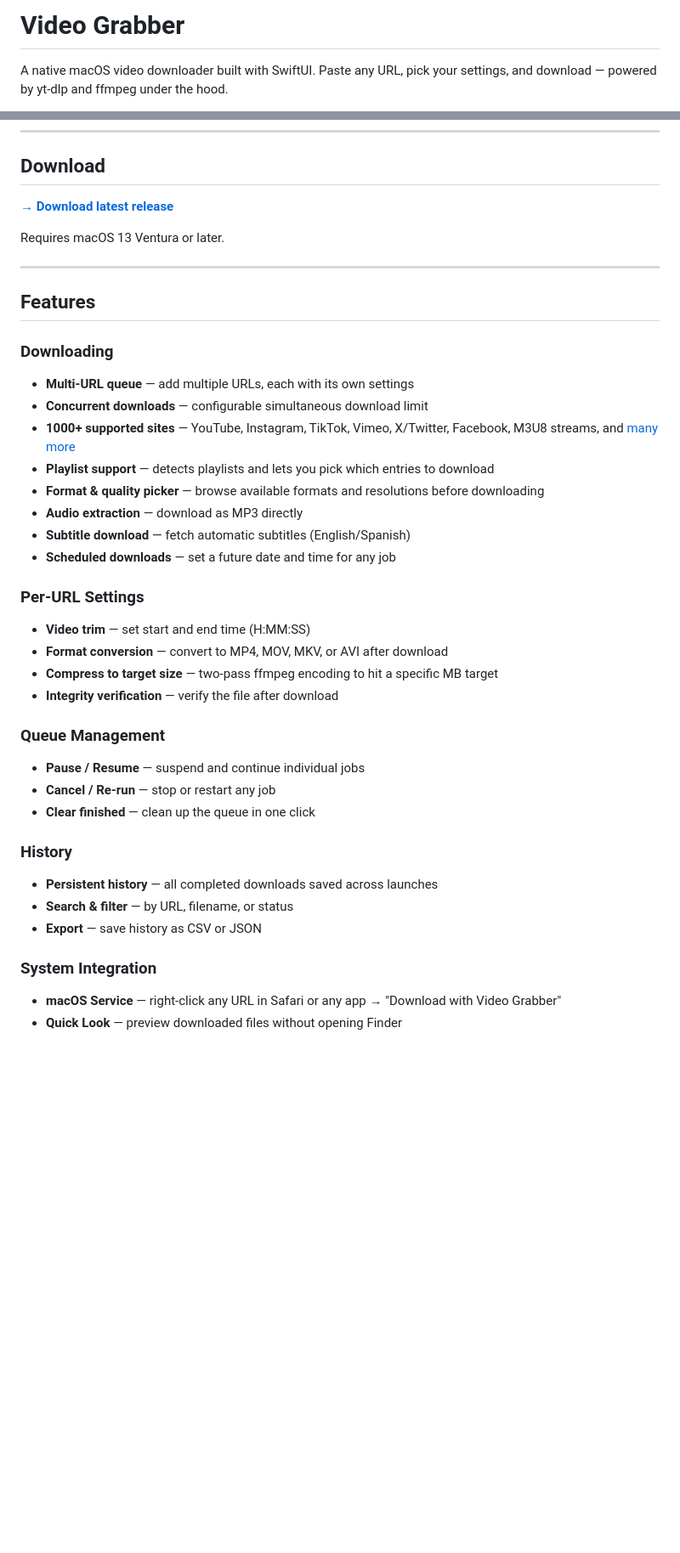
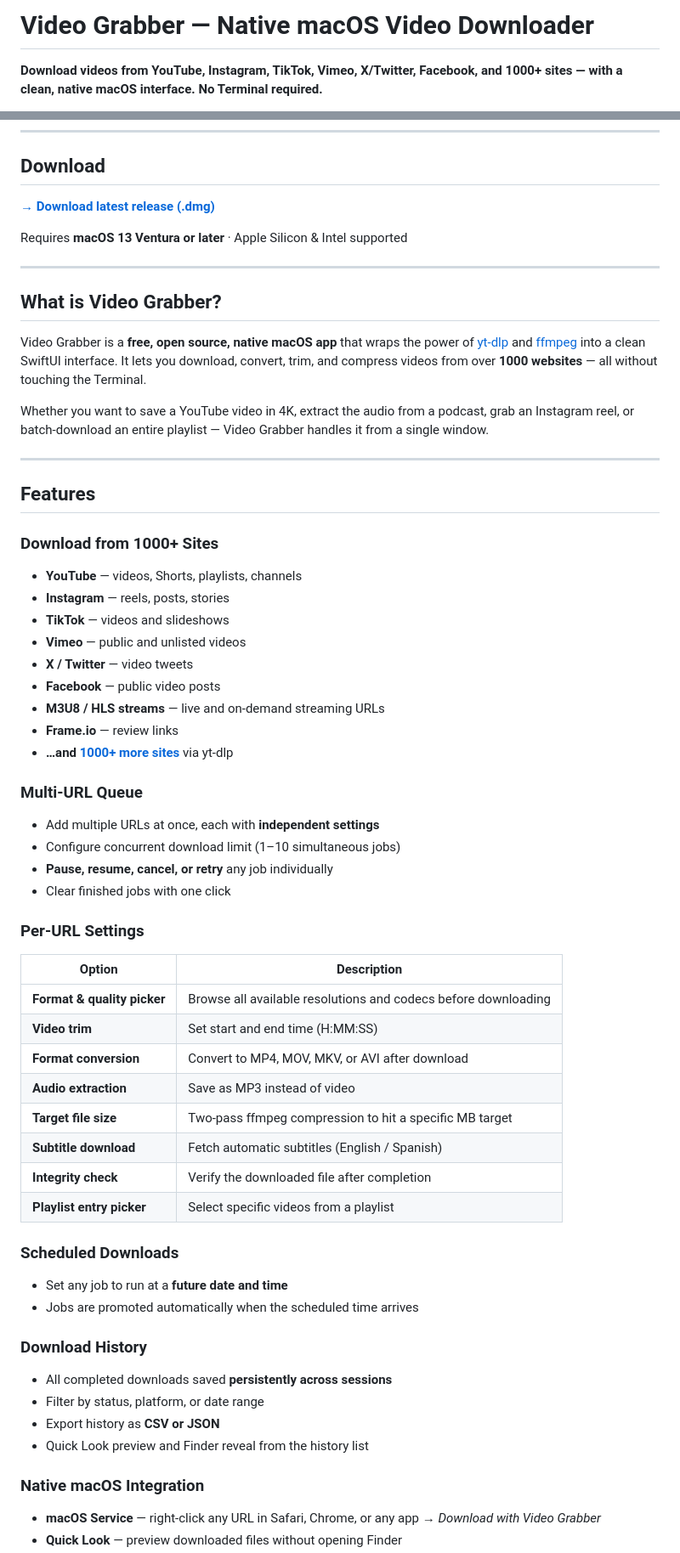
Before and after one commit to charlysole/video-grabber, a Markdown page: README.md, 2 parts joined by grey strips. Shown at 85% size. Rendered like a GitHub page; blank space fills up the shorter version.

Commit message:
Update README with full feature documentation and SEO optimization
Co-Authored-By: Claude Sonnet 4.6 <noreply@anthropic.com>

```diff
--- a/README.md
+++ b/README.md
@@ -1,6 +1,6 @@
-# Video Grabber
+# Video Grabber — Native macOS Video Downloader
 
-A native macOS video downloader built with SwiftUI. Paste any URL, pick your settings, and download — powered by yt-dlp and ffmpeg under the hood.
+**Download videos from YouTube, Instagram, TikTok, Vimeo, X/Twitter, Facebook, and 1000+ sites — with a clean, native macOS interface. No Terminal required.**
 
 ![Platform](https://img.shields.io/badge/platform-macOS%2013%2B-blue)
 ![Swift](https://img.shields.io/badge/Swift-5.9-orange)
@@ -11,40 +13,61 @@ A native macOS video downloader built with SwiftUI. Paste any URL, pick your set
 
 ## Download
 
-**[→ Download latest release](../../releases/latest)**
+**[→ Download latest release (.dmg)](../../releases/latest)**
 
-Requires macOS 13 Ventura or later.
+Requires **macOS 13 Ventura or later** · Apple Silicon & Intel supported
+
+---
+
+## What is Video Grabber?
+
+Video Grabber is a **free, open source, native macOS app** that wraps the power of [yt-dlp](https://github.com/yt-dlp/yt-dlp) and [ffmpeg](https://ffmpeg.org) into a clean SwiftUI interface. It lets you download, convert, trim, and compress videos from over **1000 websites** — all without touching the Terminal.
+
+Whether you want to save a YouTube video in 4K, extract the audio from a podcast, grab an Instagram reel, or batch-download an entire playlist — Video Grabber handles it from a single window.
 
 ---
 
 ## Features
 
-### Downloading
-- **Multi-URL queue** — add multiple URLs, each with its own settings
-- **Concurrent downloads** — configurable simultaneous download limit
-- **1000+ supported sites** — YouTube, Instagram, TikTok, Vimeo, X/Twitter, Facebook, M3U8 streams, and [many more](https://github.com/yt-dlp/yt-dlp/blob/master/supportedsites.md)
-- **Playlist support** — detects playlists and lets you pick which entries to download
-- **Format & quality picker** — browse available formats and resolutions before downloading
-- **Audio extraction** — download as MP3 directly
-- **Subtitle download** — fetch automatic subtitles (English/Spanish)
-- **Scheduled downloads** — set a future date and time for any job
+### Download from 1000+ Sites
+- **YouTube** — videos, Shorts, playlists, channels
+- **Instagram** — reels, posts, stories
+- **TikTok** — videos and slideshows
+- **Vimeo** — public and unlisted videos
+- **X / Twitter** — video tweets
+- **Facebook** — public video posts
+- **M3U8 / HLS streams** — live and on-demand streaming URLs
+- **Frame.io** — review links
+- **…and [1000+ more sites](https://github.com/yt-dlp/yt-dlp/blob/master/supportedsites.md)** via yt-dlp
+
+### Multi-URL Queue
+- Add multiple URLs at once, each with **independent settings**
+- Configure concurrent download limit (1–10 simultaneous jobs)
+- **Pause, resume, cancel, or retry** any job individually
+- Clear finished jobs with one click
 
 ### Per-URL Settings
-- **Video trim** — set start and end time (H:MM:SS)
-- **Format conversion** — convert to MP4, MOV, MKV, or AVI after download
-- **Compress to target size** — two-pass ffmpeg encoding to hit a specific MB target
-- **Integrity verification** — verify the file after download
+| Option | Description |
+|---|---|
+| **Format & quality picker** | Browse all available resolutions and codecs before downloading |
+| **Video trim** | Set start and end time (H:MM:SS) |
+| **Format conversion** | Convert to MP4, MOV, MKV, or AVI after download |
+| **Audio extraction** | Save as MP3 instead of video |
+| **Target file size** | Two-pass ffmpeg compression to hit a specific MB target |
+| **Subtitle download** | Fetch automatic subtitles (English / Spanish) |
+| **Integrity check** | Verify the downloaded file after completion |
+| **Playlist entry picker** | Select specific videos from a playlist |
 
-### Queue Management
-- **Pause / Resume** — suspend and continue individual jobs
-- **Cancel / Re-run** — stop or restart any job
-- **Clear finished** — clean up the queue in one click
+### Scheduled Downloads
+- Set any job to run at a **future date and time**
+- Jobs are promoted automatically when the scheduled time arrives
 
-### History
-- **Persistent history** — all completed downloads saved across launches
-- **Search & filter** — by URL, filename, or status
-- **Export** — save history as CSV or JSON
+### Download History
+- All completed downloads saved **persistently across sessions**
+- Filter by status, platform, or date range
+- Export history as **CSV or JSON**
+- Quick Look preview and Finder reveal from the history list
 
-### System Integration
-- **macOS Service** — right-click any URL in Safari or any app → "Download with Video Grabber"
+### Native macOS Integration
+- **macOS Service** — right-click any URL in Safari, Chrome, or any app → *Download with Video Grabber*
 - **Quick Look** — preview downloaded files without opening Finder
```
Also changed, not shown: other parts of README.md (+54 -27 lines).
